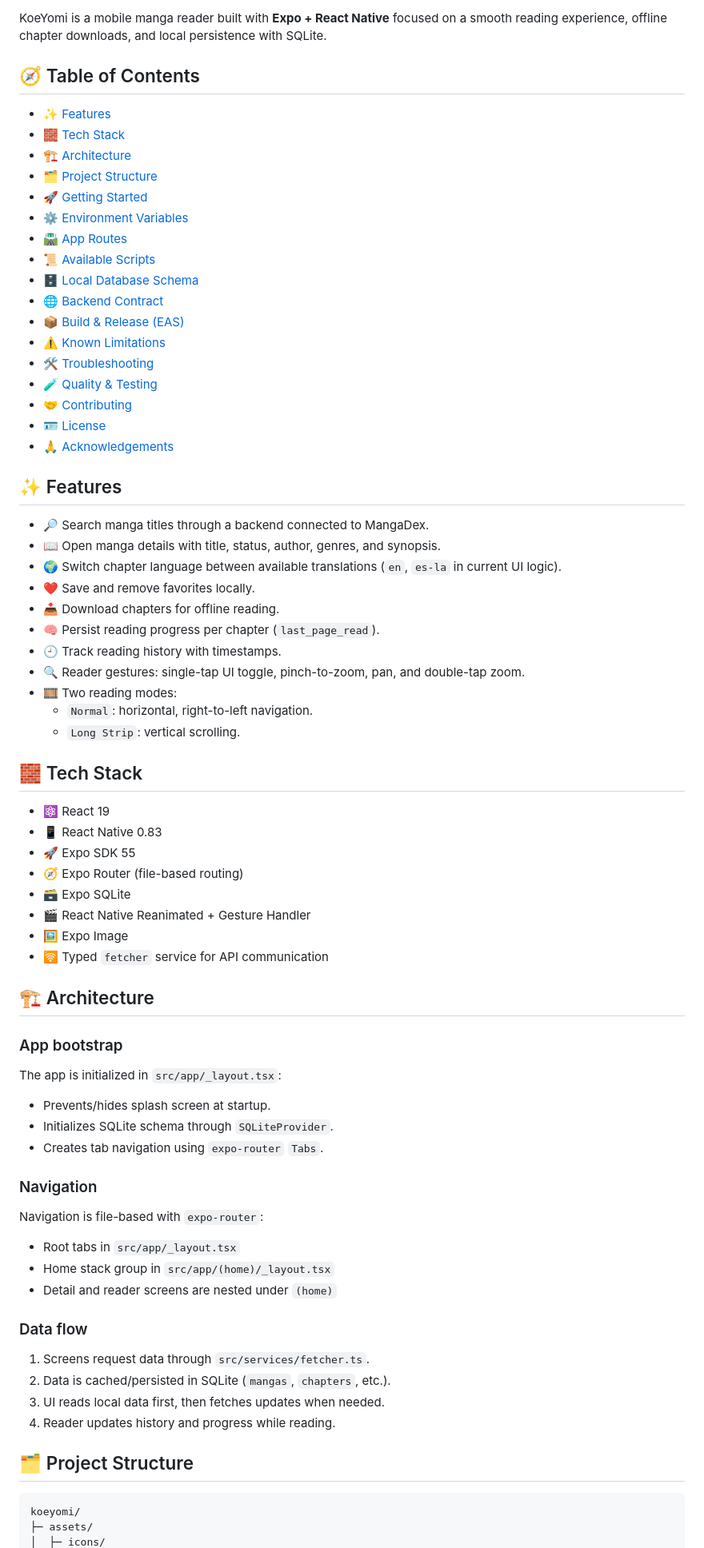
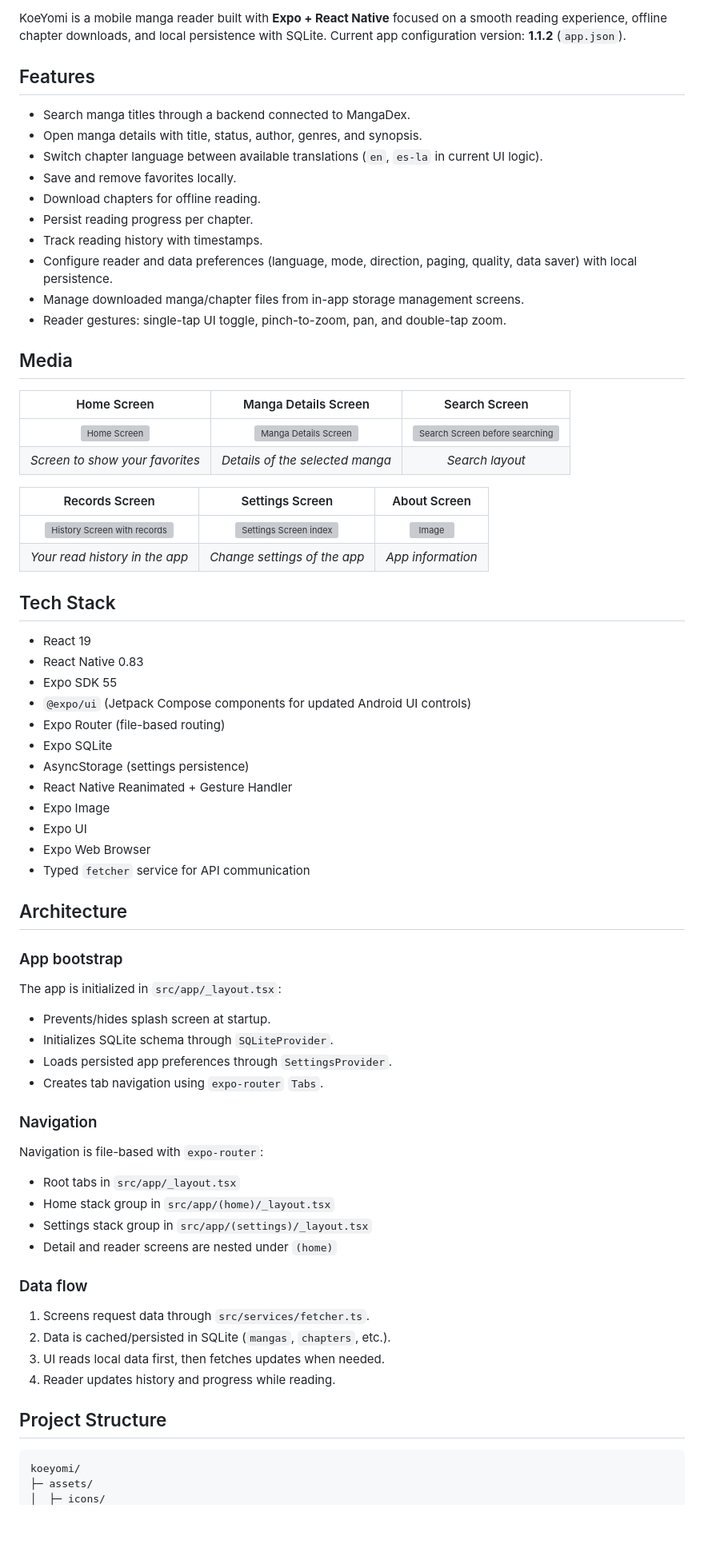
Before and after one commit to ReitanSora/koeyomi, a Markdown page: README.md, the part around one of its changes. Shown at 80% size. Drawn GitHub-style; blank space fills up the shorter version; grey boxes are pictures that could not be loaded.

Commit message:
docs: update README for improved structure and content

````diff
--- a/README.md
+++ b/README.md
@@ -2,58 +12,58 @@
 KoeYomi is a mobile manga reader built with **Expo + React Native** focused on a smooth reading experience, offline chapter downloads, and local persistence with SQLite.
+Current app configuration version: **1.1.2** (`app.json`).
 
-## 🧭 Table of Contents
-- [✨ Features](#-features)
-- [🧱 Tech Stack](#-tech-stack)
-- [🏗️ Architecture](#️-architecture)
-- [🗂️ Project Structure](#️-project-structure)
-- [🚀 Getting Started](#-getting-started)
-- [⚙️ Environment Variables](#️-environment-variables)
-- [🛣️ App Routes](#️-app-routes)
-- [📜 Available Scripts](#-available-scripts)
-- [🗄️ Local Database Schema](#️-local-database-schema)
-- [🌐 Backend Contract](#-backend-contract)
-- [📦 Build & Release (EAS)](#-build--release-eas)
-- [⚠️ Known Limitations](#️-known-limitations)
-- [🛠️ Troubleshooting](#️-troubleshooting)
-- [🧪 Quality & Testing](#-quality--testing)
-- [🤝 Contributing](#-contributing)
-- [🪪 License](#-license)
-- [🙏 Acknowledgements](#-acknowledgements)
+## Features
+-  Search manga titles through a backend connected to MangaDex.
+-  Open manga details with title, status, author, genres, and synopsis.
+-  Switch chapter language between available translations (`en`, `es-la` in current UI logic).
+-  Save and remove favorites locally.
+-  Download chapters for offline reading.
+-  Persist reading progress per chapter.
+-  Track reading history with timestamps.
+-  Configure reader and data preferences (language, mode, direction, paging, quality, data saver) with local persistence.
+-  Manage downloaded manga/chapter files from in-app storage management screens.
+-  Reader gestures: single-tap UI toggle, pinch-to-zoom, pan, and double-tap zoom.
 
-## ✨ Features
-- 🔎 Search manga titles through a backend connected to MangaDex.
-- 📖 Open manga details with title, status, author, genres, and synopsis.
-- 🌍 Switch chapter language between available translations (`en`, `es-la` in current UI logic).
-- ❤️ Save and remove favorites locally.
-- 📥 Download chapters for offline reading.
-- 🧠 Persist reading progress per chapter (`last_page_read`).
-- 🕘 Track reading history with timestamps.
-- 🔍 Reader gestures: single-tap UI toggle, pinch-to-zoom, pan, and double-tap zoom.
-- 🎞️ Two reading modes:
-  - `Normal`: horizontal, right-to-left navigation.
-  - `Long Strip`: vertical scrolling.
 
-## 🧱 Tech Stack
-- ⚛️ React 19
-- 📱 React Native 0.83
-- 🚀 Expo SDK 55
-- 🧭 Expo Router (file-based routing)
-- 🗃️ Expo SQLite
-- 🎬 React Native Reanimated + Gesture Handler
-- 🖼️ Expo Image
-- 🛜 Typed `fetcher` service for API communication
+## Media
 
-## 🏗️ Architecture
+| Home Screen | Manga Details Screen | Search Screen |
+| :---: | :---: | :---: |
+|<img width=400 alt="Home Screen" src="https://github.com/user-attachments/assets/b8769b89-8ea9-47db-94e9-894a33ba22d8" />|<img width=400 alt="Manga Details Screen" src="https://github.com/user-attachments/assets/33315e03-5132-46df-9fca-cdbd89897016" />|<img width=400 alt="Search Screen before searching" src="https://github.com/user-attachments/assets/547ea2a5-76b5-47c4-89fc-28a0417884e6" />|
+| *Screen to show your favorites* | *Details of the selected manga* | *Search layout* |
+
+| Records Screen | Settings Screen | About Screen |
+| :---: | :---: | :---: |
+|<img width=400 alt="History Screen with records" src="https://github.com/user-attachments/assets/f76ea7fe-4ff5-49b4-ba2a-fa3ab852dd85" />|<img width=400 alt="Settings Screen index" src="https://github.com/user-attachments/assets/1348fa3e-b2da-4184-b02d-55b2318623b8" />|<img width=400 alt="Image" src="https://github.com/user-attachments/assets/7303b619-a4a6-4f5c-ab97-e08d2f983903" />|
+| *Your read history in the app* | *Change settings of the app* | *App information* |
+
+## Tech Stack
+-  React 19
+-  React Native 0.83
+-  Expo SDK 55
+-  `@expo/ui` (Jetpack Compose components for updated Android UI controls)
+-  Expo Router (file-based routing)
+-  Expo SQLite
+-  AsyncStorage (settings persistence)
+-  React Native Reanimated + Gesture Handler
+-  Expo Image
+-  Expo UI
+-  Expo Web Browser
+-  Typed `fetcher` service for API communication
+
+## Architecture
 ### App bootstrap
 The app is initialized in `src/app/_layout.tsx`:
 - Prevents/hides splash screen at startup.
 - Initializes SQLite schema through `SQLiteProvider`.
+- Loads persisted app preferences through `SettingsProvider`.
 - Creates tab navigation using `expo-router` `Tabs`.
 
 ### Navigation
 Navigation is file-based with `expo-router`:
 - Root tabs in `src/app/_layout.tsx`
 - Home stack group in `src/app/(home)/_layout.tsx`
+- Settings stack group in `src/app/(settings)/_layout.tsx`
 - Detail and reader screens are nested under `(home)`
 
 ### Data flow
@@ -62,7 +72,7 @@ Navigation is file-based with `expo-router`:
 3. UI reads local data first, then fetches updates when needed.
 4. Reader updates history and progress while reading.
 
-## 🗂️ Project Structure
+## Project Structure
 ```text
 koeyomi/
 ├─ assets/
````
Also changed, not shown: other parts of README.md (+70 -53 lines).
